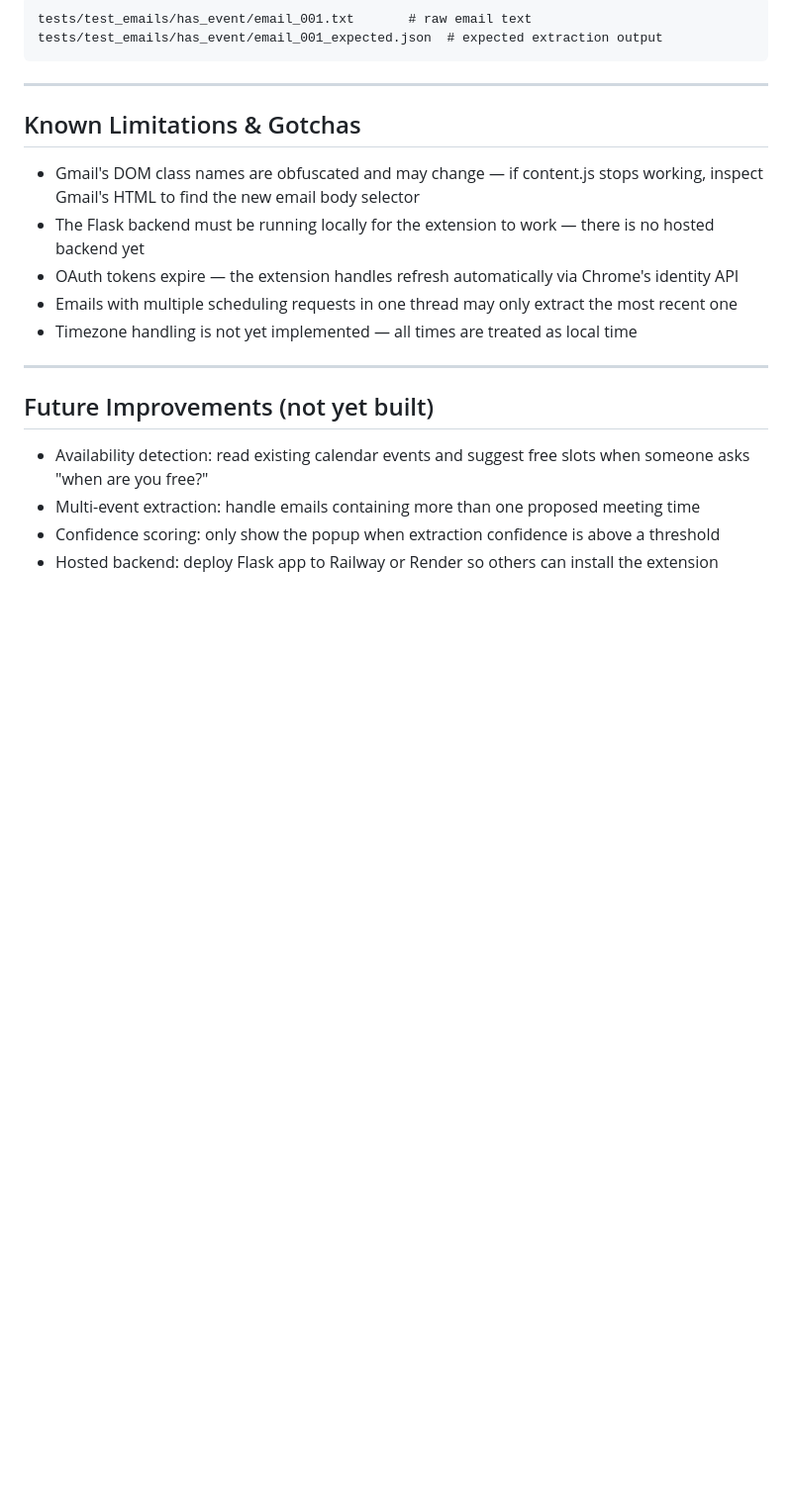
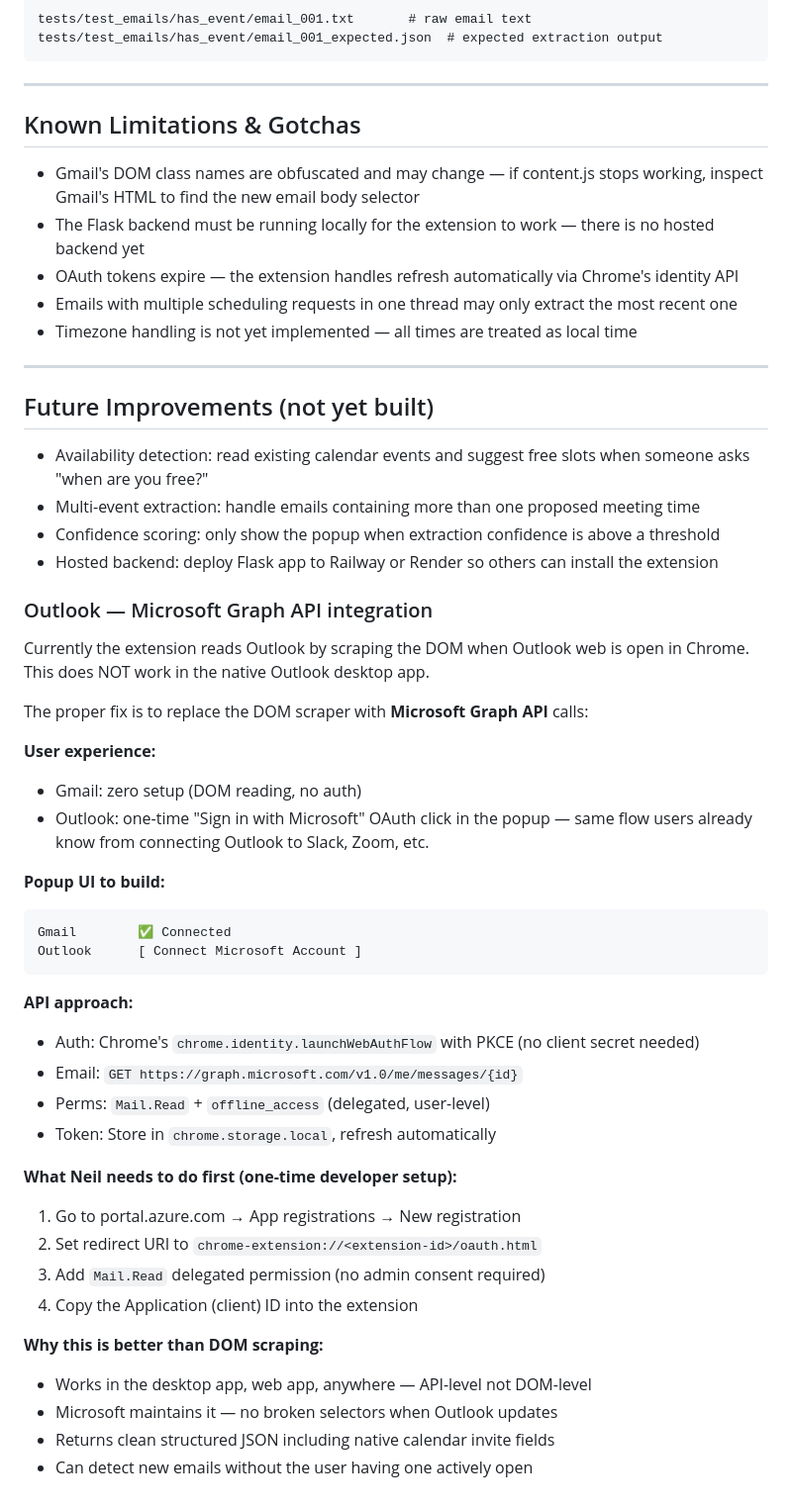
Before and after one commit to KeltcherNeil/GmailGenie, a Markdown page: CLAUDE.md, the part around the change. Shown at 99% size. Rendered like a GitHub page; blank space fills up the shorter version.

Commit message:
Document Outlook Microsoft Graph API integration as future work
Added detailed spec to CLAUDE.md: user flow, popup UI, API endpoints,
required permissions, Azure app registration steps, and rationale for
why Graph API is better than DOM scraping.

Co-Authored-By: Claude Sonnet 4.6 <noreply@anthropic.com>

````diff
--- a/CLAUDE.md
+++ b/CLAUDE.md
@@ -200,3 +200,39 @@ tests/test_emails/has_event/email_001_expected.json  # expected extraction outpu
 - Multi-event extraction: handle emails containing more than one proposed meeting time
 - Confidence scoring: only show the popup when extraction confidence is above a threshold
 - Hosted backend: deploy Flask app to Railway or Render so others can install the extension
+
+### Outlook — Microsoft Graph API integration
+
+Currently the extension reads Outlook by scraping the DOM when Outlook web is open in Chrome.
+This does NOT work in the native Outlook desktop app.
+
+The proper fix is to replace the DOM scraper with **Microsoft Graph API** calls:
+
+**User experience:**
+- Gmail: zero setup (DOM reading, no auth)
+- Outlook: one-time "Sign in with Microsoft" OAuth click in the popup — same flow users
+  already know from connecting Outlook to Slack, Zoom, etc.
+
+**Popup UI to build:**
+```
+Gmail        ✅ Connected
+Outlook      [ Connect Microsoft Account ]
+```
+
+**API approach:**
+- Auth:    Chrome's `chrome.identity.launchWebAuthFlow` with PKCE (no client secret needed)
+- Email:   `GET https://graph.microsoft.com/v1.0/me/messages/{id}`
+- Perms:   `Mail.Read` + `offline_access` (delegated, user-level)
+- Token:   Store in `chrome.storage.local`, refresh automatically
+
+**What Neil needs to do first (one-time developer setup):**
+1. Go to portal.azure.com → App registrations → New registration
+2. Set redirect URI to `chrome-extension://<extension-id>/oauth.html`
+3. Add `Mail.Read` delegated permission (no admin consent required)
+4. Copy the Application (client) ID into the extension
+
+**Why this is better than DOM scraping:**
+- Works in the desktop app, web app, anywhere — API-level not DOM-level
+- Microsoft maintains it — no broken selectors when Outlook updates
+- Returns clean structured JSON including native calendar invite fields
+- Can detect new emails without the user having one actively open
````
